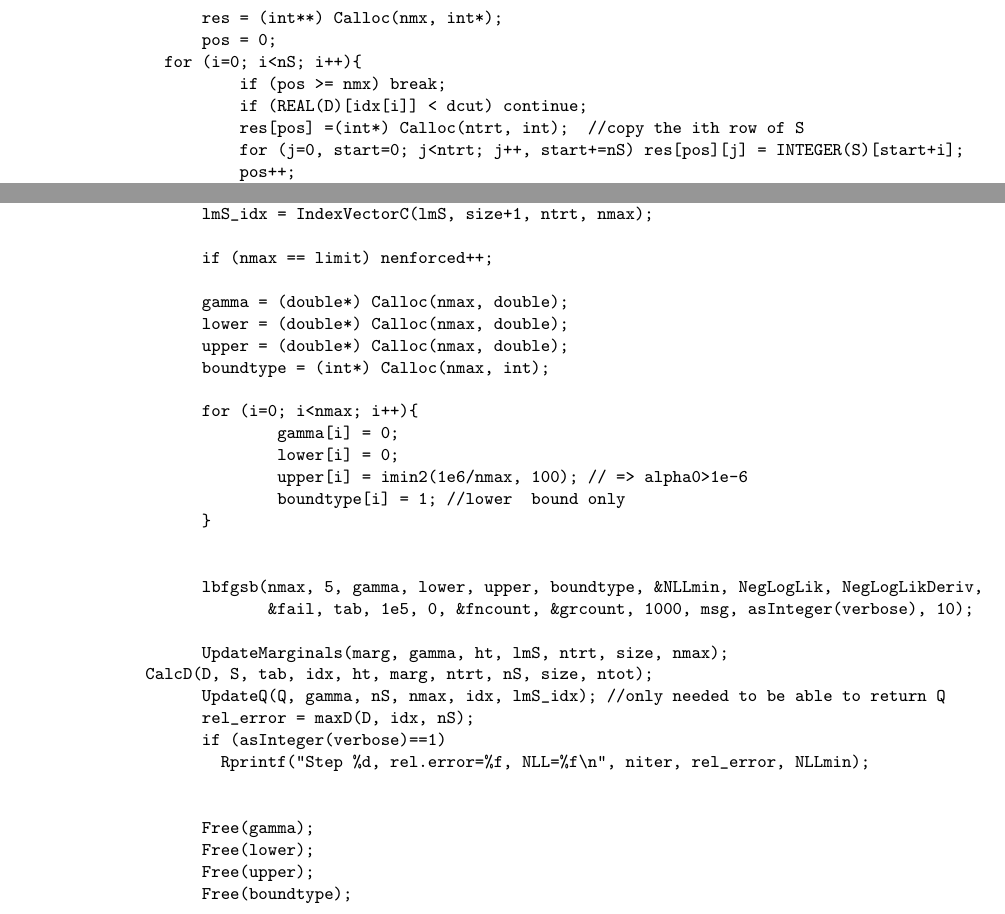
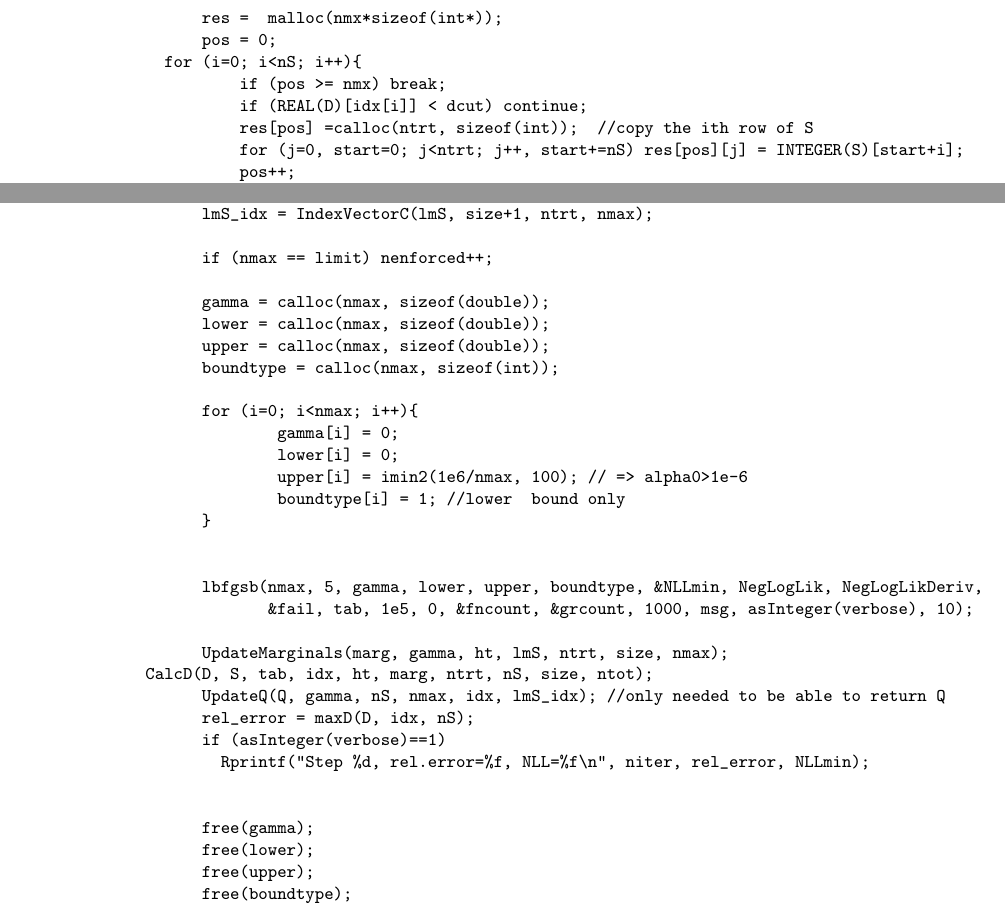
Before and after one commit to anikoszabo/CorrBin, a LaTeX paper (nuweb/ReprodStochOrder.tex): two parts of pages 17 and 21 of 32, joined at a grey line, cut at the place of the change. Compiled offline with pdfLaTeX.

Commit message:
Remove the use of the Calloc macro

```diff
--- a/nuweb/ReprodStochOrder.tex
+++ b/nuweb/ReprodStochOrder.tex
@@ -1241,12 +1241,12 @@ The number $m$ of the selected vectors is returned through the pointer
 \mbox{}\verb@         @\\
 \mbox{}\verb@     nmx = imin2(limit, nmx);@\\
 \mbox{}\verb@@\\
-\mbox{}\verb@         res = (int**) Calloc(nmx, int*);@\\
+\mbox{}\verb@         res =  malloc(nmx*sizeof(int*));@\\
 \mbox{}\verb@         pos = 0;@\\
 \mbox{}\verb@     for (i=0; i<nS; i++){@\\
 \mbox{}\verb@             if (pos >= nmx) break;@\\
 \mbox{}\verb@             if (REAL(D)[idx[i]] < dcut) continue;@\\
-\mbox{}\verb@             res[pos] =(int*) Calloc(ntrt, int);  //copy the ith row of S@\\
+\mbox{}\verb@             res[pos] =calloc(ntrt, sizeof(int));  //copy the ith row of S@\\
 \mbox{}\verb@             for (j=0, start=0; j<ntrt; j++, start+=nS) res[pos][j] = INTEGER(S)[start+i];@\\
 \mbox{}\verb@             pos++;@\\
 \mbox{}\verb@     }@\\
@@ -1585,10 +1585,10 @@ by the log-likelihood function and its derivative are declared global.
 \mbox{}\verb@         @\\
 \mbox{}\verb@         if (nmax == limit) nenforced++;@\\
 \mbox{}\verb@         @\\
-\mbox{}\verb@         gamma = (double*) Calloc(nmax, double); @\\
-\mbox{}\verb@         lower = (double*) Calloc(nmax, double); @\\
-\mbox{}\verb@         upper = (double*) Calloc(nmax, double); @\\
-\mbox{}\verb@         boundtype = (int*) Calloc(nmax, int); @\\
+\mbox{}\verb@         gamma = calloc(nmax, sizeof(double)); @\\
+\mbox{}\verb@         lower = calloc(nmax, sizeof(double)); @\\
+\mbox{}\verb@         upper = calloc(nmax, sizeof(double)); @\\
+\mbox{}\verb@         boundtype = calloc(nmax, sizeof(int)); @\\
 \mbox{}\verb@         @\\
 \mbox{}\verb@         for (i=0; i<nmax; i++){@\\
 \mbox{}\verb@                 gamma[i] = 0;@\\
@@ -1609,10 +1609,10 @@ by the log-likelihood function and its derivative are declared global.
 \mbox{}\verb@           Rprintf("Step %d, rel.error=%f, NLL=%f\n", niter, rel_error, NLLmin);@\\
 \mbox{}\verb@@\\
 \mbox{}\verb@                 @\\
-\mbox{}\verb@         Free(gamma);@\\
-\mbox{}\verb@         Free(lower);@\\
-\mbox{}\verb@         Free(upper);@\\
-\mbox{}\verb@         Free(boundtype);@\\
+\mbox{}\verb@         free(gamma);@\\
+\mbox{}\verb@         free(lower);@\\
+\mbox{}\verb@         free(upper);@\\
+\mbox{}\verb@         free(boundtype);@\\
 \mbox{}\verb@         for (i=0; i<nmax; i++){@\\
-\mbox{}\verb@                 Free(lmS[i]);@\\
+\mbox{}\verb@                 free(lmS[i]);@\\
 \mbox{}\verb@         }@\\
```
Also changed, not shown: nuweb/CBData.pdf, nuweb/CMData.pdf, nuweb/ExchMultinomial.pdf, nuweb/ReprodStochOrder.pdf, nuweb/ReprodStochOrder.tex (2 more changed lines), 6 other files.
